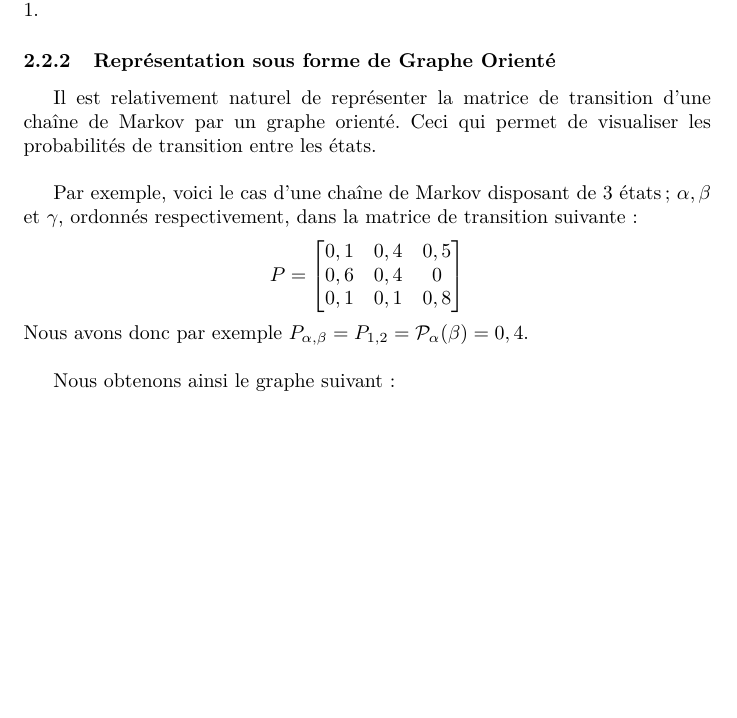
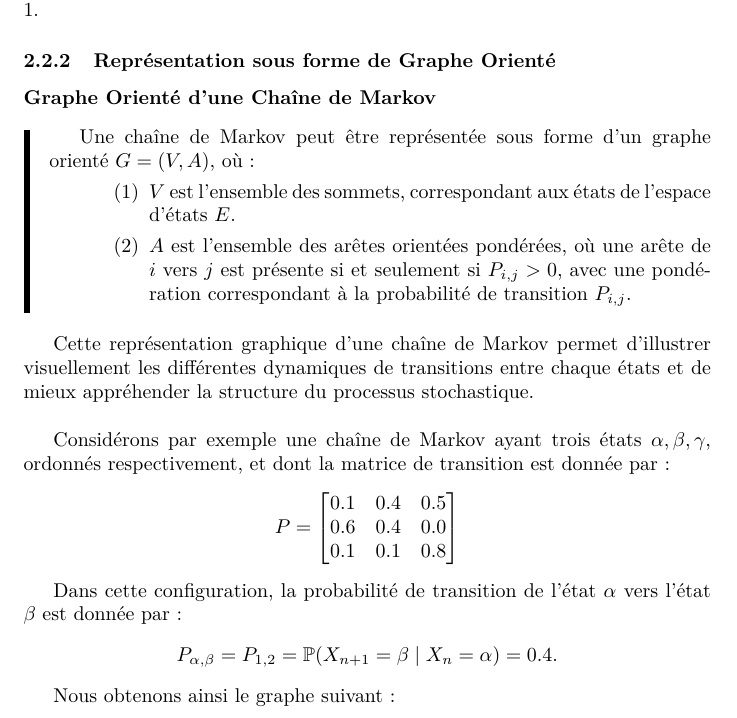
Before and after one commit to CorentinVaillant/ProjetMath-HastingMetropolis, a LaTeX document (Algorithme_Hasting_Metropolis_-_Probleme_du_voyageur_de_commerce_-_LeBer_Perrotino_Vaillant_Bernard.tex): part of page 8 of 19, cut so that both start at the same text, the shorter picture padded with empty space. Compiled offline with pdfLaTeX.

Commit message:
Modification de la définition du graphe orienté associé à une chaîne de Markov

```diff
--- a/Algorithme_Hasting_Metropolis_-_Probleme_du_voyageur_de_commerce_-_LeBer_Perrotino_Vaillant_Bernard.tex
+++ b/Algorithme_Hasting_Metropolis_-_Probleme_du_voyageur_de_commerce_-_LeBer_Perrotino_Vaillant_Bernard.tex
@@ -237,20 +242,33 @@ La matrice $P$ est ainsi dite \emph{stochastique (par lignes)} car chacun de ses
 \subsubsection{Représentation sous forme de Graphe Orienté}
 \label{subsubsec: Représentation sous forme de graphe orienté}
 
-Il est relativement naturel de représenter la matrice de transition d'une chaîne de Markov par un graphe orienté.
-Ceci qui permet de visualiser les probabilités de transition entre les états. \\
+\noindent\textbf{Graphe Orienté d'une Chaîne de Markov}
+\begin{leftbar}
+Une chaîne de Markov peut être représentée sous forme d'un graphe orienté $ G = (V, A) $, où :
+\begin{enumerate}[leftmargin=5em, label=(\arabic*)]
+    \item $ V $ est l'ensemble des sommets, correspondant aux états de l'espace d'états $ E $.
+    \item $ A $ est l'ensemble des arêtes orientées pondérées, où une arête de $ i $ vers $ j $ est présente si et seulement si $ P_{i,j} > 0 $, avec une pondération correspondant à la probabilité de transition $ P_{i,j} $.
+\end{enumerate}
+\end{leftbar}
 
-Par exemple, voici le cas d'une chaîne de Markov disposant de 3 états ; $\alpha, \beta$ et $\gamma $, ordonnés respectivement, dans la matrice de transition suivante :
+Cette représentation graphique d'une chaîne de Markov permet d’illustrer visuellement les différentes dynamiques de transitions entre chaque états et de mieux appréhender la structure du processus stochastique. \\
+
+Considérons par exemple une chaîne de Markov ayant trois états $ \alpha, \beta, \gamma $, ordonnés respectivement, et dont la matrice de transition est donnée par :
+
 \begin{center}
 $
 P = \begin{bmatrix}
-0,1 & 0,4 & 0,5 \\
-0,6 & 0,4 & 0   \\
-0,1 & 0,1 & 0,8 \\
+0.1 & 0.4 & 0.5 \\
+0.6 & 0.4 & 0.0 \\
+0.1 & 0.1 & 0.8 \\
 \end{bmatrix}
 $
 \end{center}
-Nous avons donc par exemple $ P_{\alpha,\beta} = P_{1,2} = \mathcal{P}_\alpha(\beta) = 0,4$. \\
+
+Dans cette configuration, la probabilité de transition de l’état $ \alpha $ vers l’état $ \beta $ est donnée par :
+\[
+P_{\alpha,\beta} = P_{1,2} = \mathbb{P}(X_{n+1} = \beta \mid X_n = \alpha) = 0.4.
+\]
 
 % Je viens de me rendre compte d'un sous-entendu terrible !
 % Dans mes sous-parties, à chaque fois que je parle d'un état i ou j, je parle en réalité des états d'INDICE i et j.
```
Also changed, not shown: Algorithme_Hasting_Metropolis_-_Probleme_du_voyageur_de_commerce_-_LeBer_Perrotino_Vaillant_Bernard.pdf, Algorithme_Hasting_Metropolis_-_Probleme_du_voyageur_de_commerce_-_LeBer_Perrotino_Vaillant_Bernard.tex (27 more changed lines).
